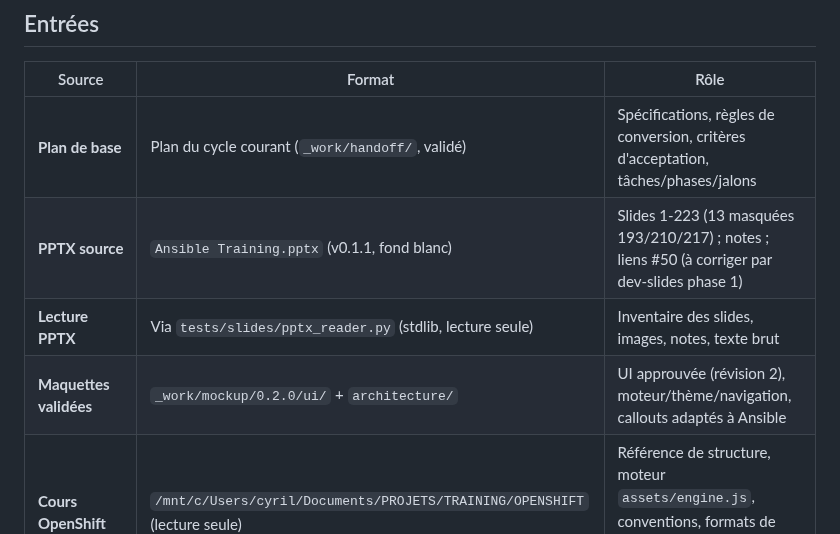
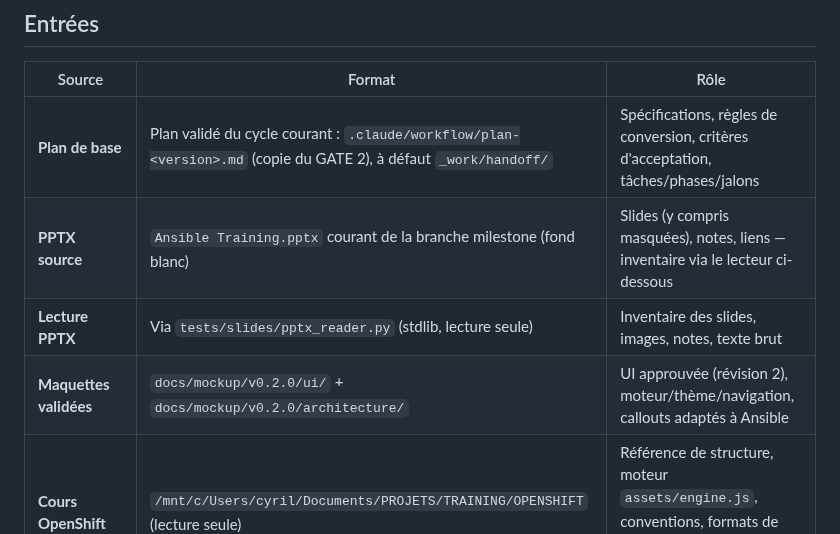
Before and after one commit to CCoupel/ansible-training, a Markdown page: .claude/agents/generic.course.md, the part around the change. Drawn GitHub-style.

Commit message:
docs(claude): audit du contexte apres sync template v3.27.0
- CLAUDE.md : renvoi Versionnement vers COMMON.template.md (fichier existant)
- generic.course.md : plan valide lu dans .claude/workflow/plan-<version>.md
  (repli _work/handoff/), maquettes dans docs/mockup/v0.2.0/, PPTX source generique

Co-Authored-By: Claude Opus 5.5 <noreply@anthropic.com>

```diff
--- a/.claude/agents/generic.course.md
+++ b/.claude/agents/generic.course.md
@@ -41,10 +41,10 @@ Normalement, un agent générique ne touche pas au code applicatif. **Dérogatio
 
 | Source | Format | Rôle |
 |--------|--------|------|
-| **Plan de base** | Plan du cycle courant (`_work/handoff/`, validé) | Spécifications, règles de conversion, critères d'acceptation, tâches/phases/jalons |
-| **PPTX source** | `Ansible Training.pptx` (v0.1.1, fond blanc) | Slides 1-223 (13 masquées 193/210/217) ; notes ; liens #50 (à corriger par dev-slides phase 1) |
+| **Plan de base** | Plan validé du cycle courant : `.claude/workflow/plan-<version>.md` (copie du GATE 2), à défaut `_work/handoff/` | Spécifications, règles de conversion, critères d'acceptation, tâches/phases/jalons |
+| **PPTX source** | `Ansible Training.pptx` courant de la branche milestone (fond blanc) | Slides (y compris masquées), notes, liens — inventaire via le lecteur ci-dessous |
 | **Lecture PPTX** | Via `tests/slides/pptx_reader.py` (stdlib, lecture seule) | Inventaire des slides, images, notes, texte brut |
-| **Maquettes validées** | `_work/mockup/0.2.0/ui/` + `architecture/` | UI approuvée (révision 2), moteur/thème/navigation, callouts adaptés à Ansible |
+| **Maquettes validées** | `docs/mockup/v0.2.0/ui/` + `docs/mockup/v0.2.0/architecture/` | UI approuvée (révision 2), moteur/thème/navigation, callouts adaptés à Ansible |
 | **Cours OpenShift** | `/mnt/c/Users/cyril/Documents/PROJETS/TRAINING/OPENSHIFT` (lecture seule) | Référence de structure, moteur `assets/engine.js`, conventions, formats de modules `modules/mNN-*.js` |
 | **Conventions OpenShift** | `CONVENTIONS.md` (dépôt source) | Schéma bloc, validation, regles de contenu (à adapter pour Ansible) |
 
```
Also changed, not shown: CLAUDE.md (+1 -1 lines).
